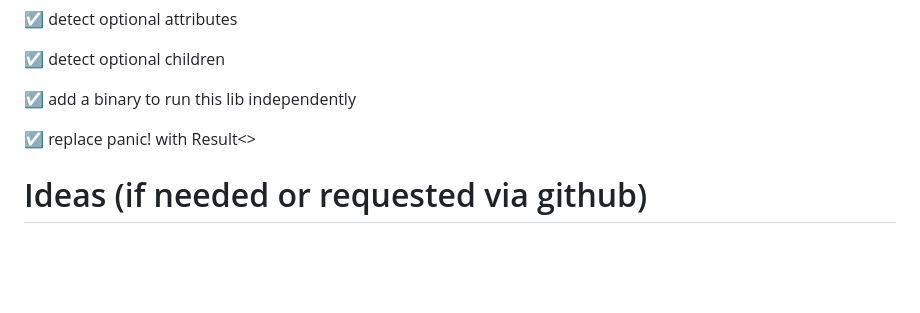
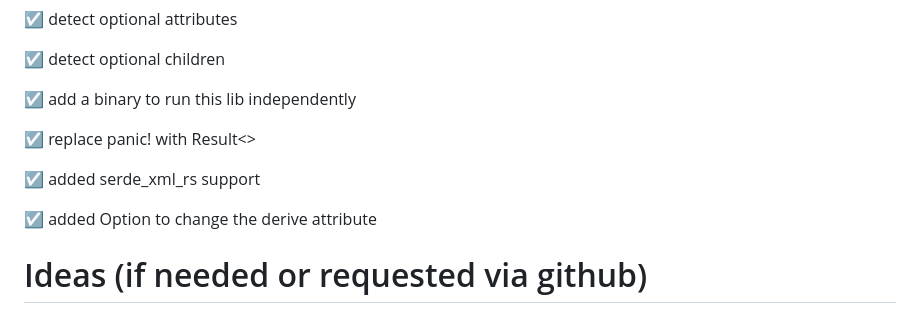
Before and after one commit to Thomblin/xml_schema_generator, a Markdown page: README.md, the part around the change. GitHub-like rendering; blank space fills up the shorter version.

Commit message:
docs: added implemented features

```diff
--- a/README.md
+++ b/README.md
@@ -75,6 +75,10 @@ Just create a well tested Pull Request in github
 
 ☑ replace panic! with Result<>
 
+☑ added serde_xml_rs support
+
+☑ added Option to change the derive attribute
+
 # Ideas (if needed or requested via github)
 
 ☐ add Options (serde_xml_rs and derive attribute) to binary
```
